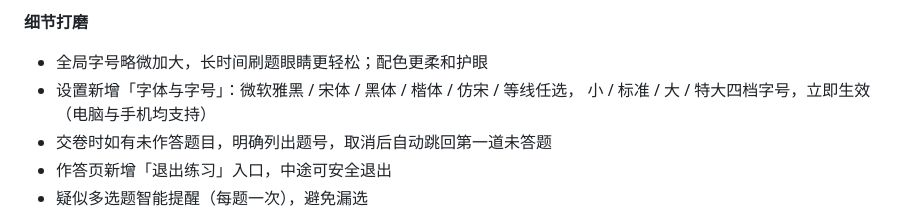
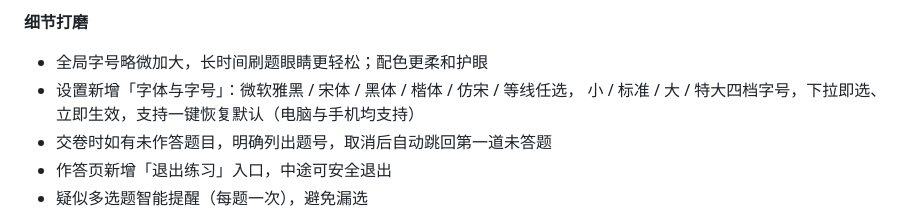
Before and after one commit to GreedyZJH/shangan-assistant, a Markdown page: 发版说明.md, the part around the change. Rendered like a GitHub page.

```diff
--- a/发版说明.md
+++ b/发版说明.md
@@ -46,7 +46,7 @@
 
 - 全局字号略微加大，长时间刷题眼睛更轻松；配色更柔和护眼
 - 设置新增「字体与字号」：微软雅黑 / 宋体 / 黑体 / 楷体 / 仿宋 / 等线任选，
-  小 / 标准 / 大 / 特大四档字号，立即生效（电脑与手机均支持）
+  小 / 标准 / 大 / 特大四档字号，下拉即选、立即生效，支持一键恢复默认（电脑与手机均支持）
 - 交卷时如有未作答题目，明确列出题号，取消后自动跳回第一道未答题
 - 作答页新增「退出练习」入口，中途可安全退出
 - 疑似多选题智能提醒（每题一次），避免漏选
```
Also changed, not shown: README.md (+1 -1 lines).
